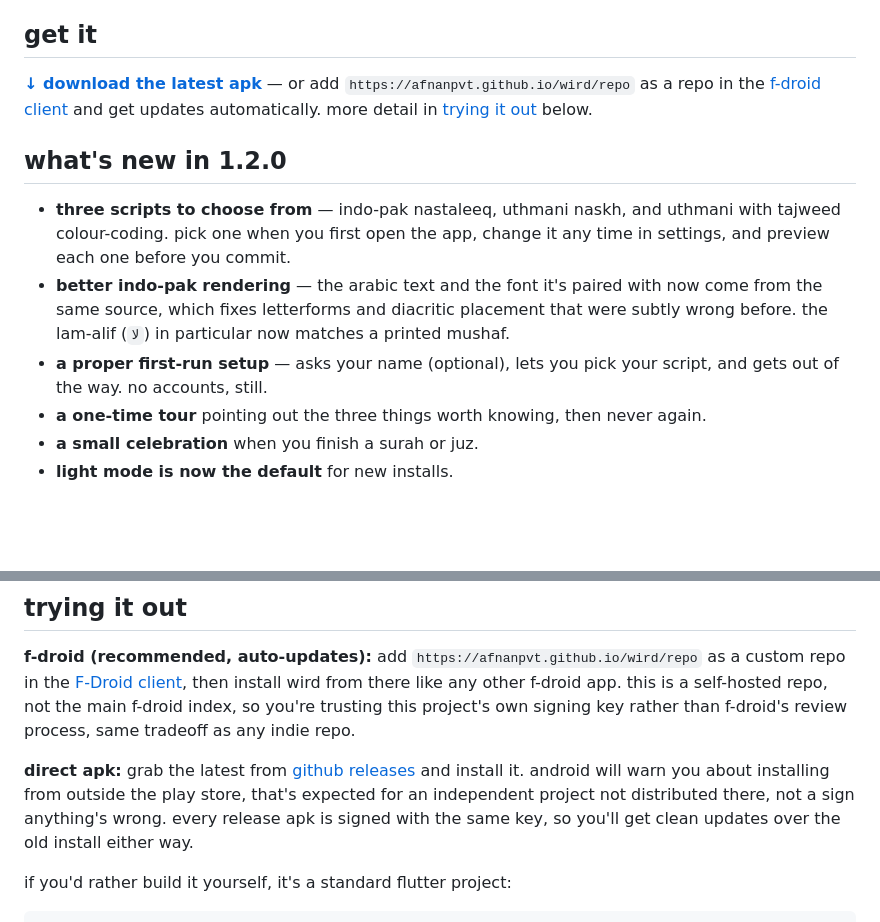
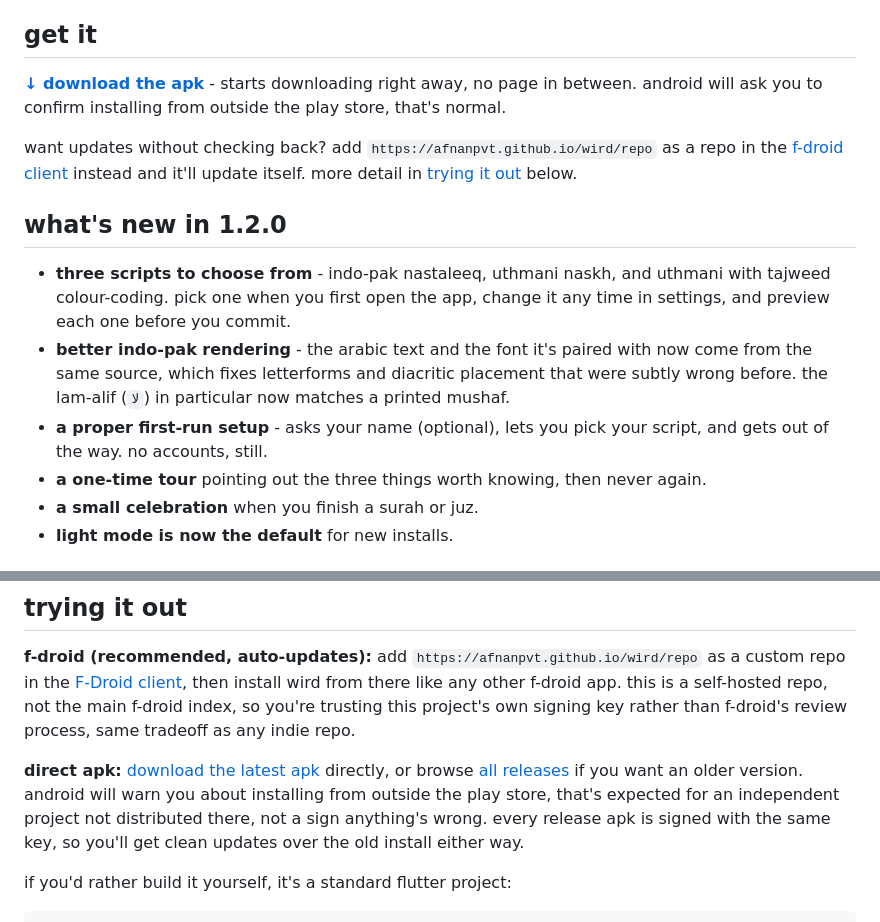
Before and after one commit to afnanpvt/wird, a Markdown page: README.md, 2 parts joined by grey strips. Drawn GitHub-style; blank space fills up the shorter version.

Commit message:
readme: make apk link an actual direct download, drop em dashes

```diff
--- a/README.md
+++ b/README.md
@@ -18,13 +18,15 @@ if this feels inspired by the gamified habit apps you already know, it is. i jus
 
 ## get it
 
-**[↓ download the latest apk](https://github.com/afnanpvt/wird/releases/latest)** — or add `https://afnanpvt.github.io/wird/repo` as a repo in the [f-droid client](https://f-droid.org/) and get updates automatically. more detail in [trying it out](#trying-it-out) below.
+**[↓ download the apk](https://github.com/afnanpvt/wird/releases/latest/download/app-release.apk)** - starts downloading right away, no page in between. android will ask you to confirm installing from outside the play store, that's normal.
+
+want updates without checking back? add `https://afnanpvt.github.io/wird/repo` as a repo in the [f-droid client](https://f-droid.org/) instead and it'll update itself. more detail in [trying it out](#trying-it-out) below.
 
 ## what's new in 1.2.0
 
-- **three scripts to choose from** — indo-pak nastaleeq, uthmani naskh, and uthmani with tajweed colour-coding. pick one when you first open the app, change it any time in settings, and preview each one before you commit.
-- **better indo-pak rendering** — the arabic text and the font it's paired with now come from the same source, which fixes letterforms and diacritic placement that were subtly wrong before. the lam-alif (`لا`) in particular now matches a printed mushaf.
-- **a proper first-run setup** — asks your name (optional), lets you pick your script, and gets out of the way. no accounts, still.
+- **three scripts to choose from** - indo-pak nastaleeq, uthmani naskh, and uthmani with tajweed colour-coding. pick one when you first open the app, change it any time in settings, and preview each one before you commit.
+- **better indo-pak rendering** - the arabic text and the font it's paired with now come from the same source, which fixes letterforms and diacritic placement that were subtly wrong before. the lam-alif (`لا`) in particular now matches a printed mushaf.
+- **a proper first-run setup** - asks your name (optional), lets you pick your script, and gets out of the way. no accounts, still.
 - **a one-time tour** pointing out the three things worth knowing, then never again.
 - **a small celebration** when you finish a surah or juz.
 - **light mode is now the default** for new installs.
@@ -52,7 +54,7 @@ that also means: if you uninstall the app, it's gone. there's no cloud backup to
 
 **f-droid (recommended, auto-updates):** add `https://afnanpvt.github.io/wird/repo` as a custom repo in the [F-Droid client](https://f-droid.org/), then install wird from there like any other f-droid app. this is a self-hosted repo, not the main f-droid index, so you're trusting this project's own signing key rather than f-droid's review process, same tradeoff as any indie repo.
 
-**direct apk:** grab the latest from [github releases](https://github.com/afnanpvt/wird/releases) and install it. android will warn you about installing from outside the play store, that's expected for an independent project not distributed there, not a sign anything's wrong. every release apk is signed with the same key, so you'll get clean updates over the old install either way.
+**direct apk:** [download the latest apk](https://github.com/afnanpvt/wird/releases/latest/download/app-release.apk) directly, or browse [all releases](https://github.com/afnanpvt/wird/releases) if you want an older version. android will warn you about installing from outside the play store, that's expected for an independent project not distributed there, not a sign anything's wrong. every release apk is signed with the same key, so you'll get clean updates over the old install either way.
 
 if you'd rather build it yourself, it's a standard flutter project:
 
```
Also changed, not shown: other parts of README.md (+1 -1 lines).
